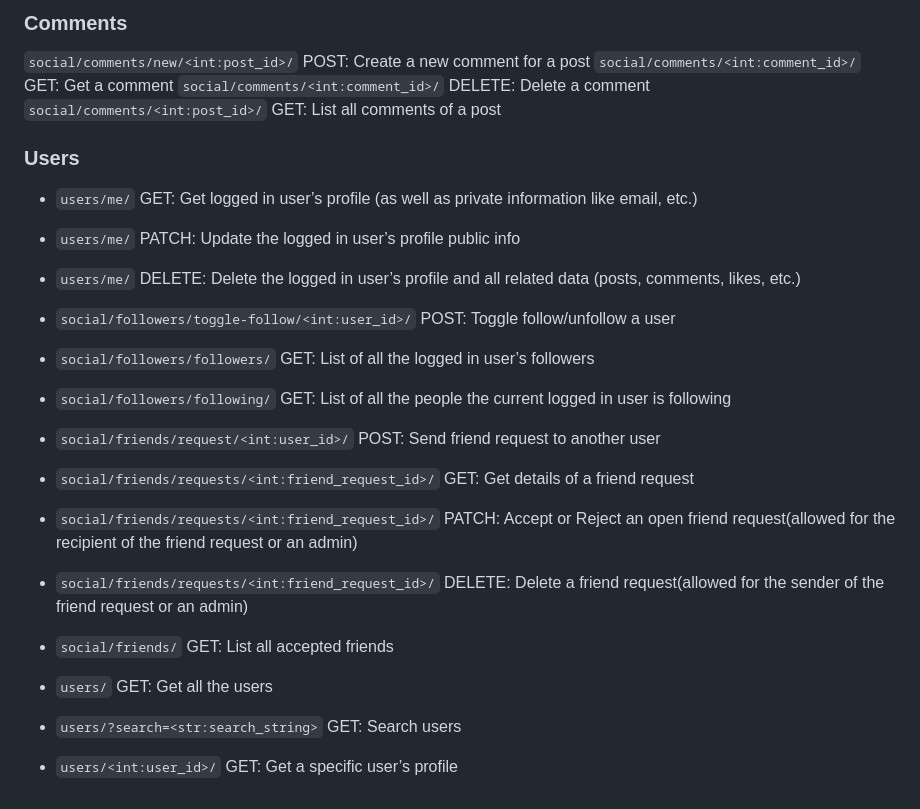
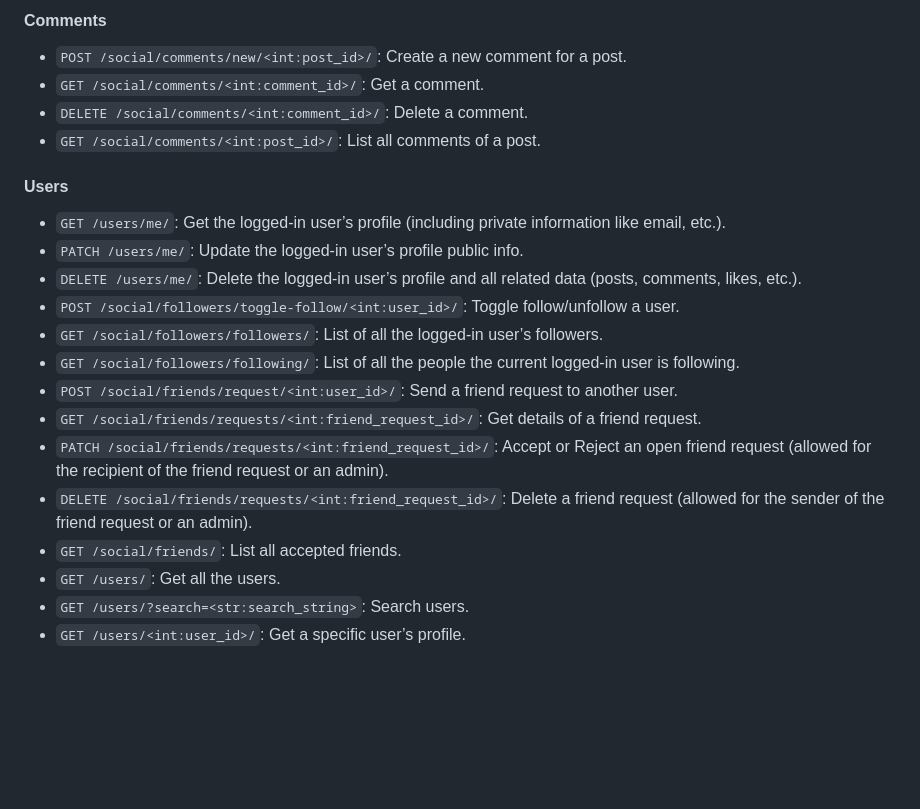
Before and after one commit to ChingT/Climate-Cockpit, a Markdown page: README.md, the part around one of its changes. GitHub-like rendering; blank space fills up the shorter version.

```diff
--- a/README.md
+++ b/README.md
@@ -66,34 +83,34 @@ https://www.figma.com/file/KMcmmUApmDXahwsdGtfjAA/
 
-### Comments
+#### Comments
 
-`social/comments/new/<int:post_id>/` POST: Create a new comment for a post
-`social/comments/<int:comment_id>/` GET: Get a comment
-`social/comments/<int:comment_id>/` DELETE: Delete a comment
-`social/comments/<int:post_id>/` GET: List all comments of a post
+- `POST /social/comments/new/<int:post_id>/`: Create a new comment for a post.
+- `GET /social/comments/<int:comment_id>/`: Get a comment.
+- `DELETE /social/comments/<int:comment_id>/`: Delete a comment.
+- `GET /social/comments/<int:post_id>/`: List all comments of a post.
 
-### Users
+#### Users
 
-- `users/me/` GET: Get logged in user’s profile (as well as private information
-  like email, etc.)
-- `users/me/` PATCH: Update the logged in user’s profile public info
-- `users/me/` DELETE: Delete the logged in user’s profile and all related data
-  (posts, comments, likes, etc.)
-
-- `social/followers/toggle-follow/<int:user_id>/` POST: Toggle follow/unfollow a
-  user
-- `social/followers/followers/` GET: List of all the logged in user’s followers
-- `social/followers/following/` GET: List of all the people the current logged
-  in user is following
-- `social/friends/request/<int:user_id>/` POST: Send friend request to another
-  user
-- `social/friends/requests/<int:friend_request_id>/` GET: Get details of a
-  friend request
-- `social/friends/requests/<int:friend_request_id>/` PATCH: Accept or Reject an
-  open friend request(allowed for the recipient of the friend request or an
-  admin)
-- `social/friends/requests/<int:friend_request_id>/` DELETE: Delete a friend
-  request(allowed for the sender of the friend request or an admin)
-- `social/friends/` GET: List all accepted friends
-- `users/` GET: Get all the users
-- `users/?search=<str:search_string>` GET: Search users
-- `users/<int:user_id>/` GET: Get a specific user’s profile
+- `GET /users/me/`: Get the logged-in user’s profile (including private
+  information like email, etc.).
+- `PATCH /users/me/`: Update the logged-in user’s profile public info.
+- `DELETE /users/me/`: Delete the logged-in user’s profile and all related data
+  (posts, comments, likes, etc.).
+- `POST /social/followers/toggle-follow/<int:user_id>/`: Toggle follow/unfollow
+  a user.
+- `GET /social/followers/followers/`: List of all the logged-in user’s
+  followers.
+- `GET /social/followers/following/`: List of all the people the current
+  logged-in user is following.
+- `POST /social/friends/request/<int:user_id>/`: Send a friend request to
+  another user.
+- `GET /social/friends/requests/<int:friend_request_id>/`: Get details of a
+  friend request.
+- `PATCH /social/friends/requests/<int:friend_request_id>/`: Accept or Reject an
+  open friend request (allowed for the recipient of the friend request or an
+  admin).
+- `DELETE /social/friends/requests/<int:friend_request_id>/`: Delete a friend
+  request (allowed for the sender of the friend request or an admin).
+- `GET /social/friends/`: List all accepted friends.
+- `GET /users/`: Get all the users.
+- `GET /users/?search=<str:search_string>`: Search users.
+- `GET /users/<int:user_id>/`: Get a specific user’s profile.
```
Also changed, not shown: other parts of README.md (+62 -45 lines).
